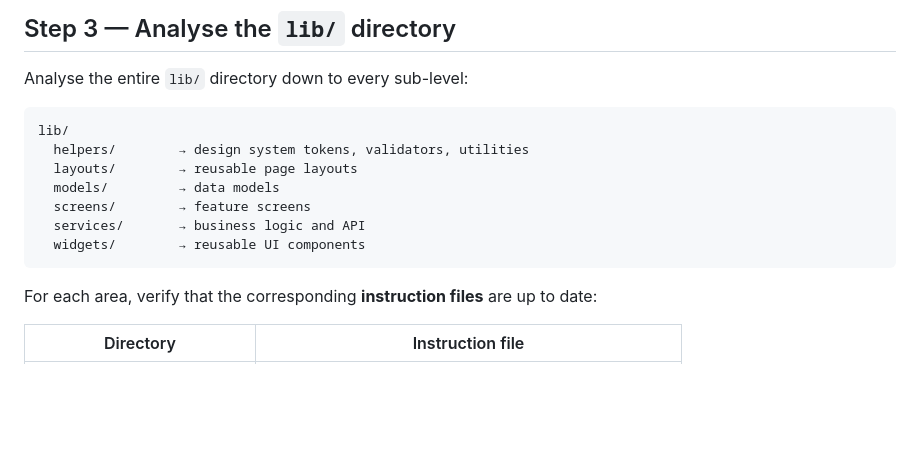
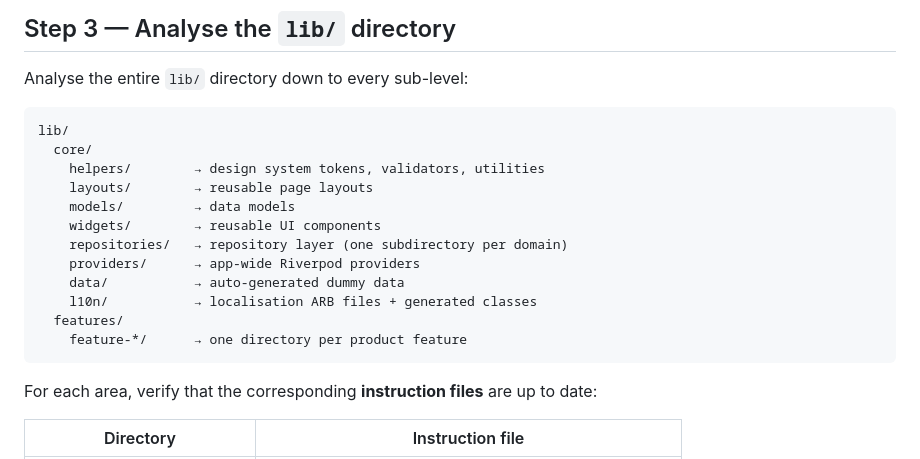
Before and after one commit to stefanBid/sfrigola-app, a Markdown page: .github/prompts/init-project.prompt.md, the part around the change. Rendered like a GitHub page; blank space fills up the shorter version.

Commit message:
feat: Update import paths and reorganize project structure for clarity

````diff
--- a/.github/prompts/init-project.prompt.md
+++ b/.github/prompts/init-project.prompt.md
@@ -99,12 +99,17 @@ Analyse the entire `lib/` directory down to every sub-level:
 
 ```
 lib/
-  helpers/        → design system tokens, validators, utilities
-  layouts/        → reusable page layouts
-  models/         → data models
-  screens/        → feature screens
-  services/       → business logic and API
-  widgets/        → reusable UI components
+  core/
+    helpers/        → design system tokens, validators, utilities
+    layouts/        → reusable page layouts
+    models/         → data models
+    widgets/        → reusable UI components
+    repositories/   → repository layer (one subdirectory per domain)
+    providers/      → app-wide Riverpod providers
+    data/           → auto-generated dummy data
+    l10n/           → localisation ARB files + generated classes
+  features/
+    feature-*/      → one directory per product feature
 ```
 
 For each area, verify that the corresponding **instruction files** are up to date:
````
Also changed, not shown: .github/prompts/check-lint.prompt.md (+1 -1 lines).
